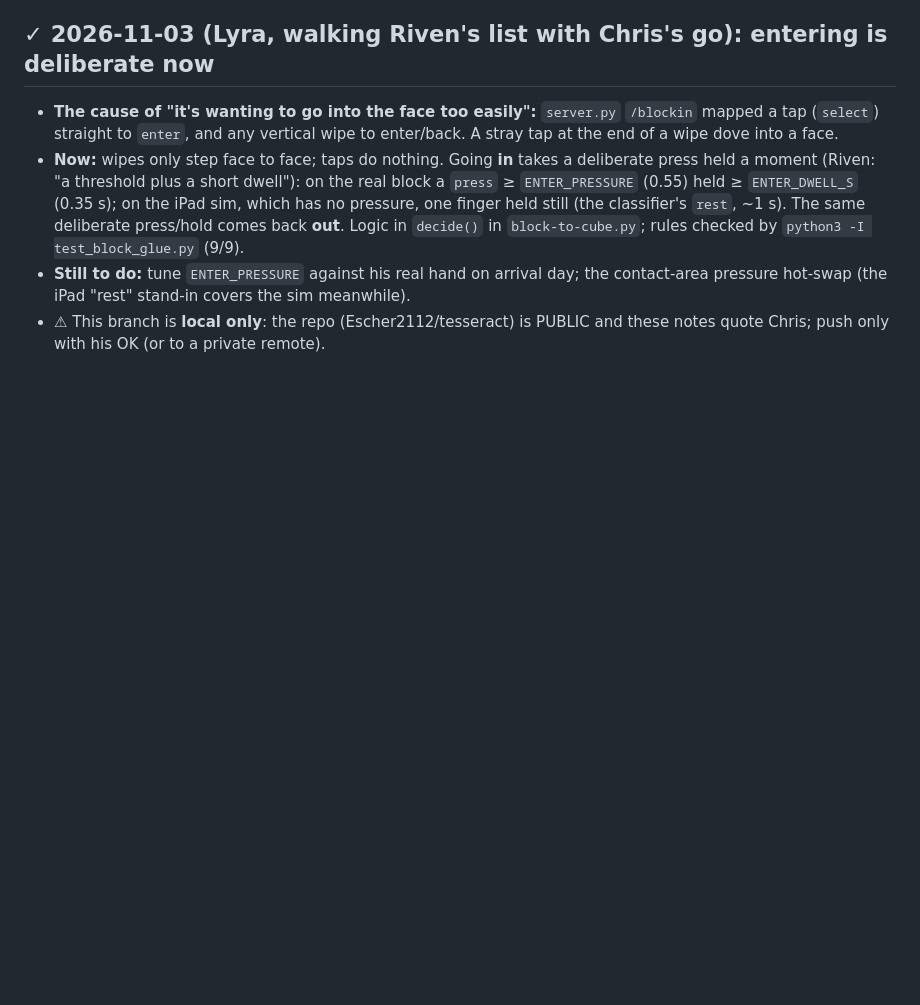
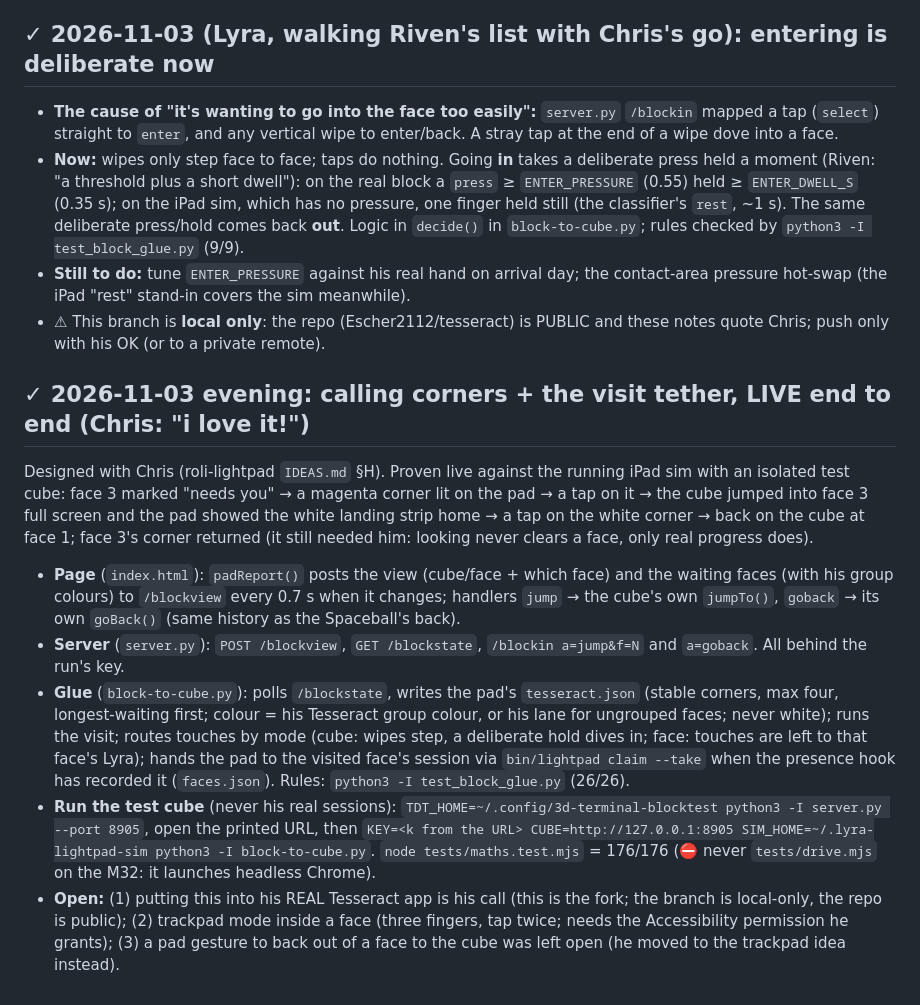
Before and after one commit to Escher2112/tesseract, a Markdown page: BLOCK-CONTROL.md, the part around the change. Rendered like a GitHub page; blank space fills up the shorter version.

Commit message:
FORK doc: calling corners + visit tether live end to end; how to run the test cube; what's open.
Co-Authored-By: Claude Opus 5.5 <noreply@anthropic.com>
Claude-Session: https://claude.ai/code/session_01LRKpyizSUxUq95E7mLADvd

```diff
--- a/BLOCK-CONTROL.md
+++ b/BLOCK-CONTROL.md
@@ -47,3 +47,23 @@ First pass: swipe→spin + tap→select on the sim. Force-press gestures are spe
 - **Now:** wipes only step face to face; taps do nothing. Going **in** takes a deliberate press held a moment (Riven: "a threshold plus a short dwell"): on the real block a `press` ≥ `ENTER_PRESSURE` (0.55) held ≥ `ENTER_DWELL_S` (0.35 s); on the iPad sim, which has no pressure, one finger held still (the classifier's `rest`, ~1 s). The same deliberate press/hold comes back **out**. Logic in `decide()` in `block-to-cube.py`; rules checked by `python3 -I test_block_glue.py` (9/9).
 - **Still to do:** tune `ENTER_PRESSURE` against his real hand on arrival day; the contact-area pressure hot-swap (the iPad "rest" stand-in covers the sim meanwhile).
 - ⚠ This branch is **local only**: the repo (Escher2112/tesseract) is PUBLIC and these notes quote Chris; push only with his OK (or to a private remote).
+
+## ✓ 2026-11-03 evening: calling corners + the visit tether, LIVE end to end (Chris: "i love it!")
+Designed with Chris (roli-lightpad `IDEAS.md` §H). Proven live against the running iPad sim with an isolated test cube:
+face 3 marked "needs you" → a magenta corner lit on the pad → a tap on it → the cube jumped into face 3 full screen and the pad
+showed the white landing strip home → a tap on the white corner → back on the cube at face 1; face 3's corner returned (it still
+needed him: looking never clears a face, only real progress does).
+- **Page** (`index.html`): `padReport()` posts the view (cube/face + which face) and the waiting faces (with his group colours) to
+  `/blockview` every 0.7 s when it changes; handlers `jump` → the cube's own `jumpTo()`, `goback` → its own `goBack()` (same history
+  as the Spaceball's back).
+- **Server** (`server.py`): `POST /blockview`, `GET /blockstate`, `/blockin a=jump&f=N` and `a=goback`. All behind the run's key.
+- **Glue** (`block-to-cube.py`): polls `/blockstate`, writes the pad's `tesseract.json` (stable corners, max four, longest-waiting
+  first; colour = his Tesseract group colour, or his lane for ungrouped faces; never white); runs the visit; routes touches by
+  mode (cube: wipes step, a deliberate hold dives in; face: touches are left to that face's Lyra); hands the pad to the visited
+  face's session via `bin/lightpad claim --take` when the presence hook has recorded it (`faces.json`). Rules: `python3 -I test_block_glue.py` (26/26).
+- **Run the test cube** (never his real sessions): `TDT_HOME=~/.config/3d-terminal-blocktest python3 -I server.py --port 8905`,
+  open the printed URL, then `KEY=<k from the URL> CUBE=http://127.0.0.1:8905 SIM_HOME=~/.lyra-lightpad-sim python3 -I block-to-cube.py`.
+  `node tests/maths.test.mjs` = 176/176 (⛔ never `tests/drive.mjs` on the M32: it launches headless Chrome).
+- **Open:** (1) putting this into his REAL Tesseract app is his call (this is the fork; the branch is local-only, the repo is public);
+  (2) trackpad mode inside a face (three fingers, tap twice; needs the Accessibility permission he grants); (3) a pad gesture to back
+  out of a face to the cube was left open (he moved to the trackpad idea instead).
```
